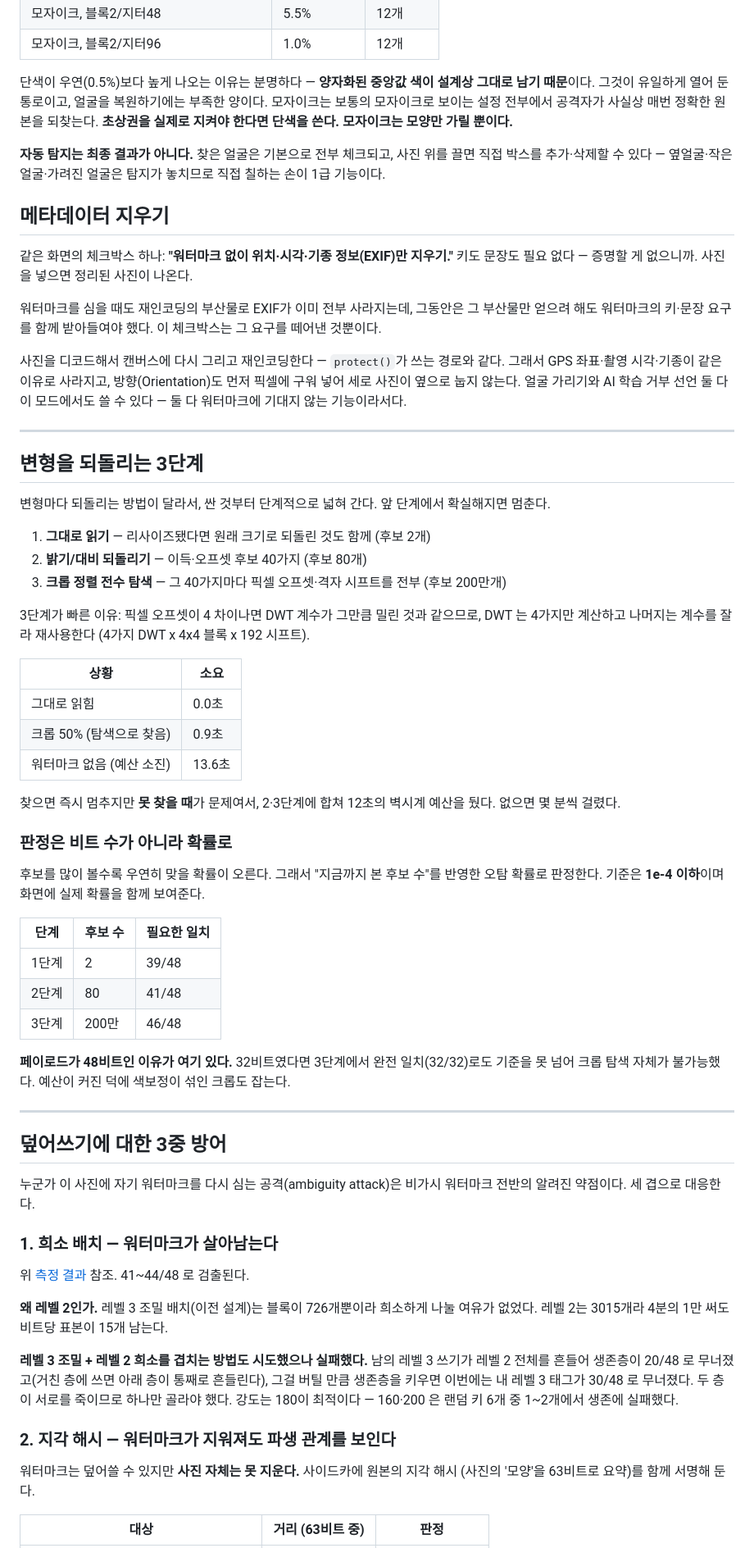
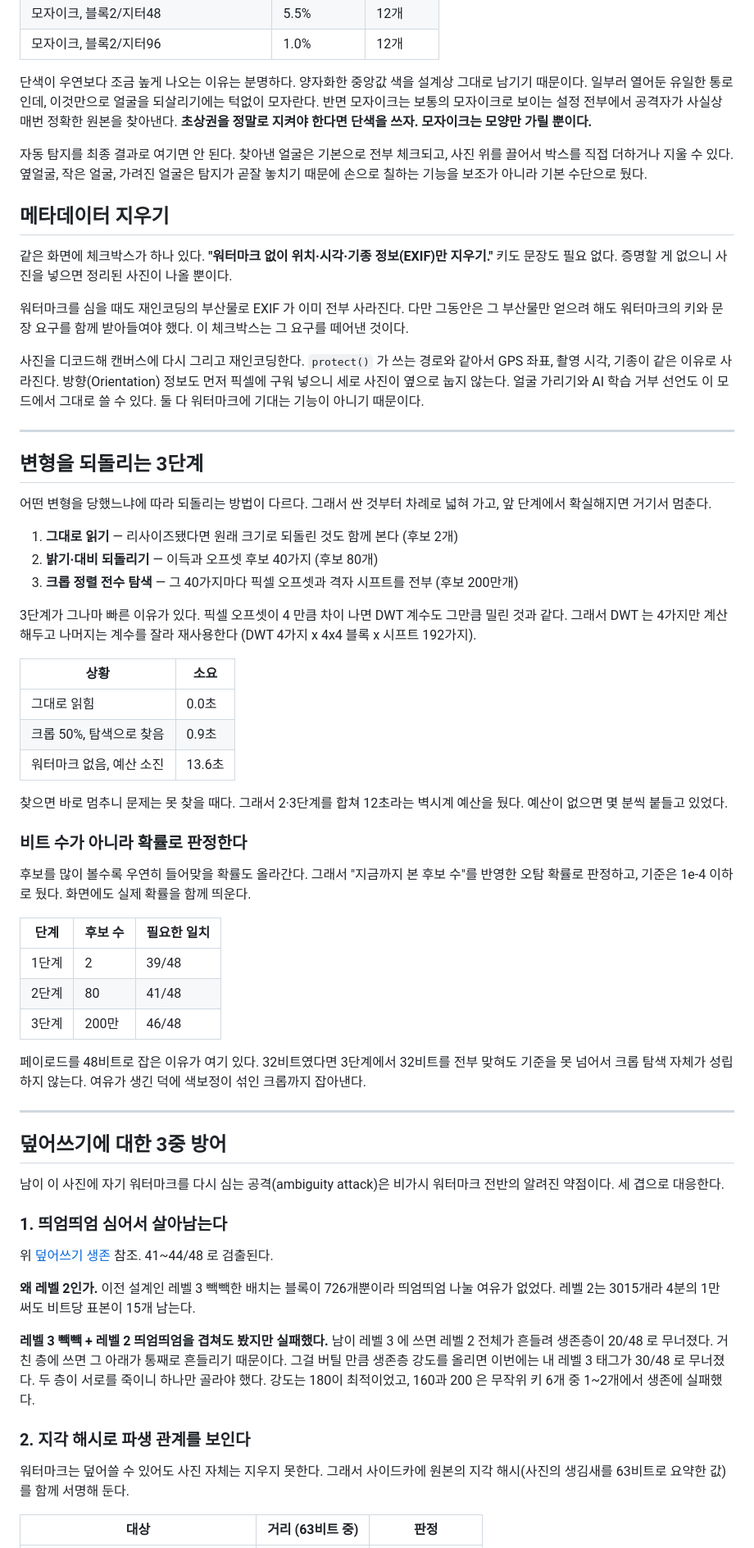
Before and after one commit to ArthurPaulPark/InvisibleWaterMark, a Markdown page: README.md, the part around one of its changes. Shown at 82% size. GitHub-like rendering.

```diff
--- a/README.md
+++ b/README.md
@@ -410,56 +324,58 @@ IPTC Photo Metadata 2023.1 이 PLUS 어휘를 받아들여 표준화한 항목
 | 모자이크, 블록2/지터48 | 5.5% | 12개 |
 | 모자이크, 블록2/지터96 | 1.0% | 12개 |
 
-단색이 우연(0.5%)보다 높게 나오는 이유는 분명하다 — **양자화된 중앙값 색이
-설계상 그대로 남기 때문**이다. 그것이 유일하게 열어 둔 통로이고, 얼굴을 복원하기에는
-부족한 양이다. 모자이크는 보통의 모자이크로 보이는 설정 전부에서 공격자가 사실상
-매번 정확한 원본을 되찾는다. **초상권을 실제로 지켜야 한다면 단색을 쓴다. 모자이크는
-모양만 가릴 뿐이다.**
+단색이 우연보다 조금 높게 나오는 이유는 분명하다. 양자화한 중앙값 색을 설계상 그대로
+남기기 때문이다. 일부러 열어둔 유일한 통로인데, 이것만으로 얼굴을 되살리기에는 턱없이
+모자란다. 반면 모자이크는 보통의 모자이크로 보이는 설정 전부에서 공격자가 사실상 매번
+정확한 원본을 찾아낸다. **초상권을 정말로 지켜야 한다면 단색을 쓰자. 모자이크는 모양만
+가릴 뿐이다.**
 
-**자동 탐지는 최종 결과가 아니다.** 찾은 얼굴은 기본으로 전부 체크되고, 사진 위를
-끌면 직접 박스를 추가·삭제할 수 있다 — 옆얼굴·작은 얼굴·가려진 얼굴은 탐지가 놓치므로
-직접 칠하는 손이 1급 기능이다.
+자동 탐지를 최종 결과로 여기면 안 된다. 찾아낸 얼굴은 기본으로 전부 체크되고, 사진 위를
+끌어서 박스를 직접 더하거나 지울 수 있다. 옆얼굴, 작은 얼굴, 가려진 얼굴은 탐지가 곧잘
+놓치기 때문에 손으로 칠하는 기능을 보조가 아니라 기본 수단으로 뒀다.
 
 ## 메타데이터 지우기
 
-같은 화면의 체크박스 하나: **"워터마크 없이 위치·시각·기종 정보(EXIF)만 지우기."**
-키도 문장도 필요 없다 — 증명할 게 없으니까. 사진을 넣으면 정리된 사진이 나온다.
+같은 화면에 체크박스가 하나 있다. **"워터마크 없이 위치·시각·기종 정보(EXIF)만 지우기."**
+키도 문장도 필요 없다. 증명할 게 없으니 사진을 넣으면 정리된 사진이 나올 뿐이다.
 
-워터마크를 심을 때도 재인코딩의 부산물로 EXIF가 이미 전부 사라지는데, 그동안은
-그 부산물만 얻으려 해도 워터마크의 키·문장 요구를 함께 받아들여야 했다. 이 체크박스는
-그 요구를 떼어낸 것뿐이다.
+워터마크를 심을 때도 재인코딩의 부산물로 EXIF 가 이미 전부 사라진다. 다만 그동안은 그
+부산물만 얻으려 해도 워터마크의 키와 문장 요구를 함께 받아들여야 했다. 이 체크박스는 그
+요구를 떼어낸 것이다.
 
-사진을 디코드해서 캔버스에 다시 그리고 재인코딩한다 — `protect()`가 쓰는 경로와
-같다. 그래서 GPS 좌표·촬영 시각·기종이 같은 이유로 사라지고, 방향(Orientation)도
-먼저 픽셀에 구워 넣어 세로 사진이 옆으로 눕지 않는다. 얼굴 가리기와 AI 학습 거부
-선언 둘 다 이 모드에서도 쓸 수 있다 — 둘 다 워터마크에 기대지 않는 기능이라서다.
+사진을 디코드해 캔버스에 다시 그리고 재인코딩한다. `protect()` 가 쓰는 경로와 같아서 GPS
+좌표, 촬영 시각, 기종이 같은 이유로 사라진다. 방향(Orientation) 정보도 먼저 픽셀에 구워
+넣으니 세로 사진이 옆으로 눕지 않는다. 얼굴 가리기와 AI 학습 거부 선언도 이 모드에서 그대로
+쓸 수 있다. 둘 다 워터마크에 기대는 기능이 아니기 때문이다.
 
 ---
 
 ## 변형을 되돌리는 3단계
 
-변형마다 되돌리는 방법이 달라서, 싼 것부터 단계적으로 넓혀 간다. 앞 단계에서 확실해지면 멈춘다.
+어떤 변형을 당했느냐에 따라 되돌리는 방법이 다르다. 그래서 싼 것부터 차례로 넓혀 가고,
+앞 단계에서 확실해지면 거기서 멈춘다.
 
-1. **그대로 읽기** — 리사이즈됐다면 원래 크기로 되돌린 것도 함께 (후보 2개)
-2. **밝기/대비 되돌리기** — 이득·오프셋 후보 40가지 (후보 80개)
-3. **크롭 정렬 전수 탐색** — 그 40가지마다 픽셀 오프셋·격자 시프트를 전부 (후보 200만개)
+1. **그대로 읽기** — 리사이즈됐다면 원래 크기로 되돌린 것도 함께 본다 (후보 2개)
+2. **밝기·대비 되돌리기** — 이득과 오프셋 후보 40가지 (후보 80개)
+3. **크롭 정렬 전수 탐색** — 그 40가지마다 픽셀 오프셋과 격자 시프트를 전부 (후보 200만개)
 
-3단계가 빠른 이유: 픽셀 오프셋이 4 차이나면 DWT 계수가 그만큼 밀린 것과 같으므로,
-DWT 는 4가지만 계산하고 나머지는 계수를 잘라 재사용한다 (4가지 DWT x 4x4 블록 x 192 시프트).
+3단계가 그나마 빠른 이유가 있다. 픽셀 오프셋이 4 만큼 차이 나면 DWT 계수도 그만큼 밀린
+것과 같다. 그래서 DWT 는 4가지만 계산해두고 나머지는 계수를 잘라 재사용한다
+(DWT 4가지 x 4x4 블록 x 시프트 192가지).
 
 | 상황 | 소요 |
 |---|---|
 | 그대로 읽힘 | 0.0초 |
-| 크롭 50% (탐색으로 찾음) | 0.9초 |
-| 워터마크 없음 (예산 소진) | 13.6초 |
+| 크롭 50%, 탐색으로 찾음 | 0.9초 |
+| 워터마크 없음, 예산 소진 | 13.6초 |
 
-찾으면 즉시 멈추지만 **못 찾을 때**가 문제여서, 2·3단계에 합쳐 12초의 벽시계 예산을 뒀다.
-없으면 몇 분씩 걸렸다.
+찾으면 바로 멈추니 문제는 못 찾을 때다. 그래서 2·3단계를 합쳐 12초라는 벽시계 예산을 뒀다.
+예산이 없으면 몇 분씩 붙들고 있었다.
 
-### 판정은 비트 수가 아니라 확률로
+### 비트 수가 아니라 확률로 판정한다
 
-후보를 많이 볼수록 우연히 맞을 확률이 오른다. 그래서 "지금까지 본 후보 수"를 반영한
-오탐 확률로 판정한다. 기준은 **1e-4 이하**이며 화면에 실제 확률을 함께 보여준다.
+후보를 많이 볼수록 우연히 들어맞을 확률도 올라간다. 그래서 "지금까지 본 후보 수"를 반영한
+오탐 확률로 판정하고, 기준은 1e-4 이하로 뒀다. 화면에도 실제 확률을 함께 띄운다.
 
 | 단계 | 후보 수 | 필요한 일치 |
 |---|---|---|
@@ -467,33 +383,34 @@ DWT 는 4가지만 계산하고 나머지는 계수를 잘라 재사용한다 (4
 | 2단계 | 80 | 41/48 |
 | 3단계 | 200만 | 46/48 |
 
-**페이로드가 48비트인 이유가 여기 있다.** 32비트였다면 3단계에서 완전 일치(32/32)로도
-기준을 못 넘어 크롭 탐색 자체가 불가능했다. 예산이 커진 덕에 색보정이 섞인 크롭도 잡는다.
+페이로드를 48비트로 잡은 이유가 여기 있다. 32비트였다면 3단계에서 32비트를 전부 맞혀도
+기준을 못 넘어서 크롭 탐색 자체가 성립하지 않는다. 여유가 생긴 덕에 색보정이 섞인 크롭까지
+잡아낸다.
 
 ---
 
 ## 덮어쓰기에 대한 3중 방어
 
-누군가 이 사진에 자기 워터마크를 다시 심는 공격(ambiguity attack)은 비가시 워터마크 전반의
+남이 이 사진에 자기 워터마크를 다시 심는 공격(ambiguity attack)은 비가시 워터마크 전반의
 알려진 약점이다. 세 겹으로 대응한다.
 
-### 1. 희소 배치 — 워터마크가 살아남는다
+### 1. 띄엄띄엄 심어서 살아남는다
 
-위 [측정 결과](#덮어쓰기-생존) 참조. 41~44/48 로 검출된다.
+위 [덮어쓰기 생존](#덮어쓰기-생존) 참조. 41~44/48 로 검출된다.
 
-**왜 레벨 2인가.** 레벨 3 조밀 배치(이전 설계)는 블록이 726개뿐이라 희소하게 나눌 여유가
+**왜 레벨 2인가.** 이전 설계인 레벨 3 빽빽한 배치는 블록이 726개뿐이라 띄엄띄엄 나눌 여유가
 없었다. 레벨 2는 3015개라 4분의 1만 써도 비트당 표본이 15개 남는다.
 
-**레벨 3 조밀 + 레벨 2 희소를 겹치는 방법도 시도했으나 실패했다.** 남의 레벨 3 쓰기가
-레벨 2 전체를 흔들어 생존층이 20/48 로 무너졌고(거친 층에 쓰면 아래 층이 통째로 흔들린다),
-그걸 버틸 만큼 생존층을 키우면 이번에는 내 레벨 3 태그가 30/48 로 무너졌다.
-두 층이 서로를 죽이므로 하나만 골라야 했다. 강도는 180이 최적이다 —
-160·200 은 랜덤 키 6개 중 1~2개에서 생존에 실패했다.
+**레벨 3 빽빽 + 레벨 2 띄엄띄엄을 겹쳐도 봤지만 실패했다.** 남이 레벨 3 에 쓰면 레벨 2
+전체가 흔들려 생존층이 20/48 로 무너졌다. 거친 층에 쓰면 그 아래가 통째로 흔들리기
+때문이다. 그걸 버틸 만큼 생존층 강도를 올리면 이번에는 내 레벨 3 태그가 30/48 로 무너졌다.
+두 층이 서로를 죽이니 하나만 골라야 했다. 강도는 180이 최적이었고, 160과 200 은 무작위 키
+6개 중 1~2개에서 생존에 실패했다.
 
-### 2. 지각 해시 — 워터마크가 지워져도 파생 관계를 보인다
+### 2. 지각 해시로 파생 관계를 보인다
 
-워터마크는 덮어쓸 수 있지만 **사진 자체는 못 지운다.** 사이드카에 원본의 지각 해시
-(사진의 '모양'을 63비트로 요약)를 함께 서명해 둔다.
+워터마크는 덮어쓸 수 있어도 사진 자체는 지우지 못한다. 그래서 사이드카에 원본의 지각
+해시(사진의 생김새를 63비트로 요약한 값)를 함께 서명해 둔다.
 
 | 대상 | 거리 (63비트 중) | 판정 |
 |---|---|---|
```
Also changed, not shown: other parts of README.md (+232 -316 lines).
